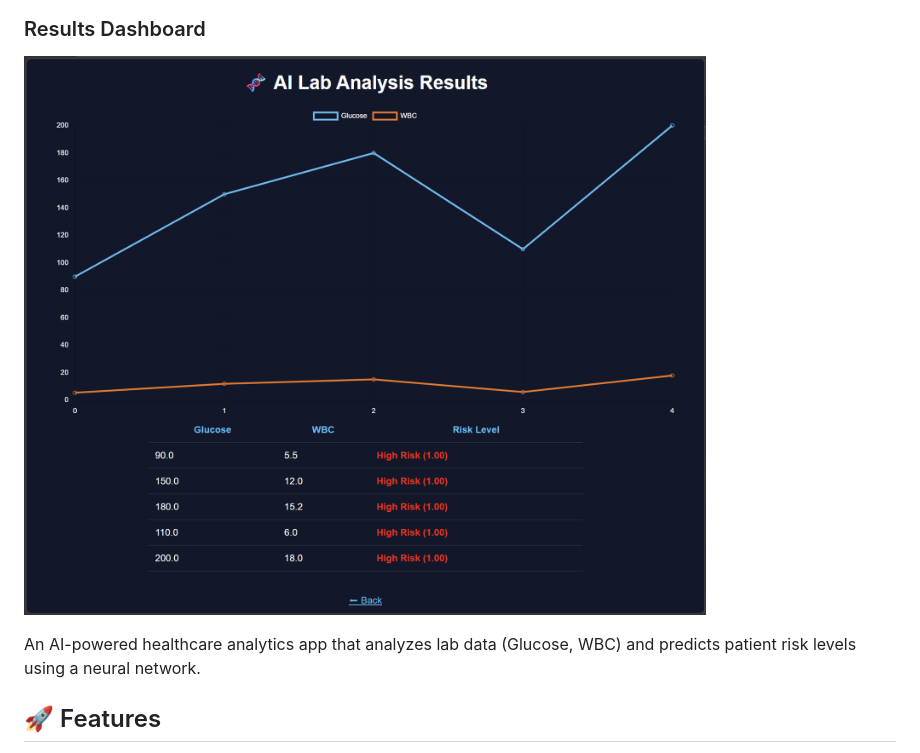
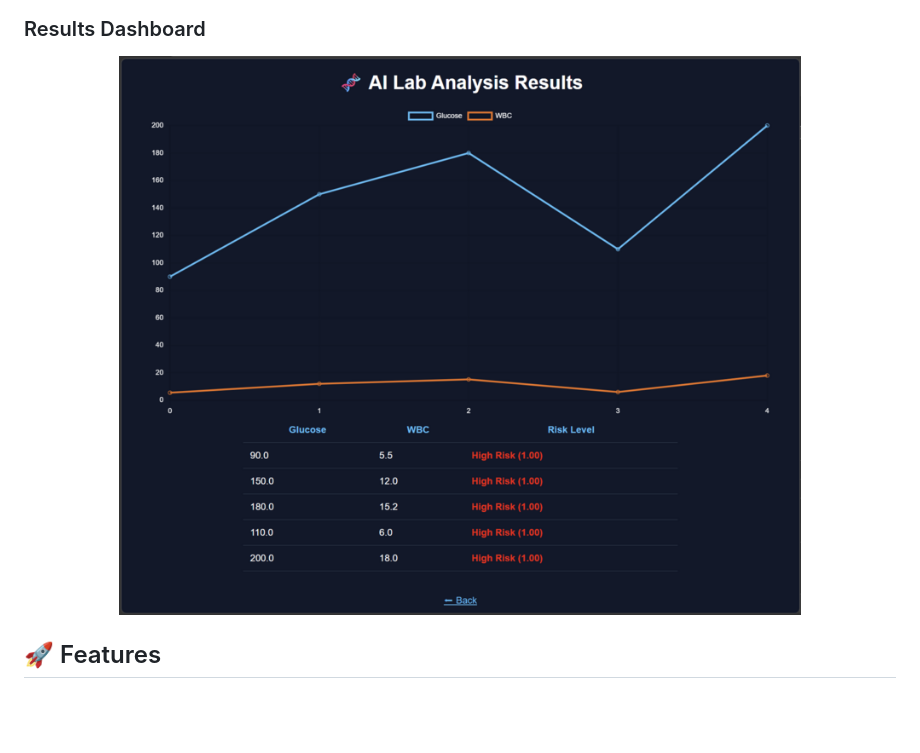
Before and after one commit to medlabtech2013/ai-lab-risk-analyzer, a Markdown page: README.md, the part around one of its changes. GitHub-like rendering; pictures changed too: assets/results.png; blank space fills up the shorter version.

```diff
--- a/README.md
+++ b/README.md
@@ -7,8 +9,8 @@
 
 ### Results Dashboard
-![Results](assets/results.png)
-
-An AI-powered healthcare analytics app that analyzes lab data (Glucose, WBC) and predicts patient risk levels using a neural network.
+<p align="center">
+  <img src="assets/results.png" width="700">
+</p>
 
 ## 🚀 Features
 - CSV upload for batch lab analysis
```
Also changed, not shown: other parts of README.md (+3 -1 lines).
